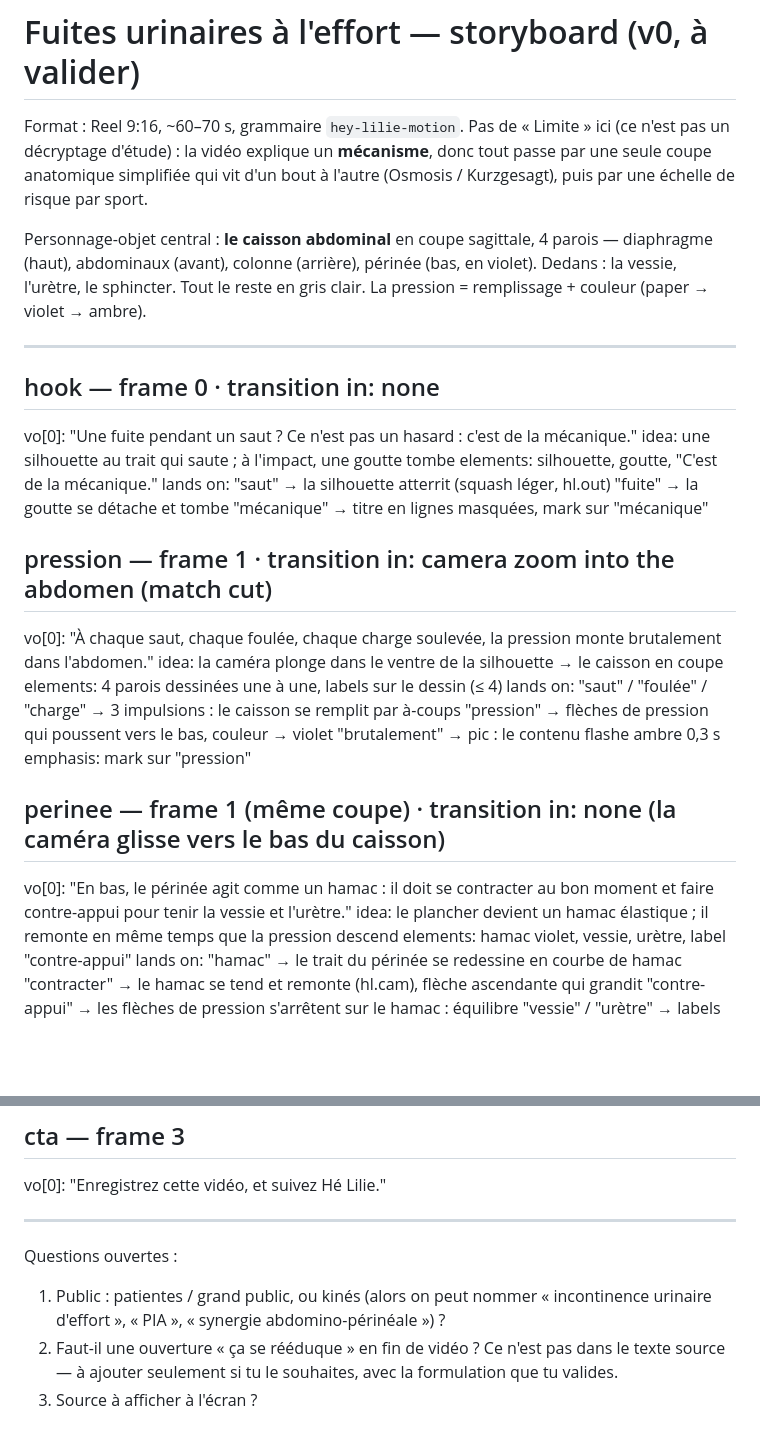
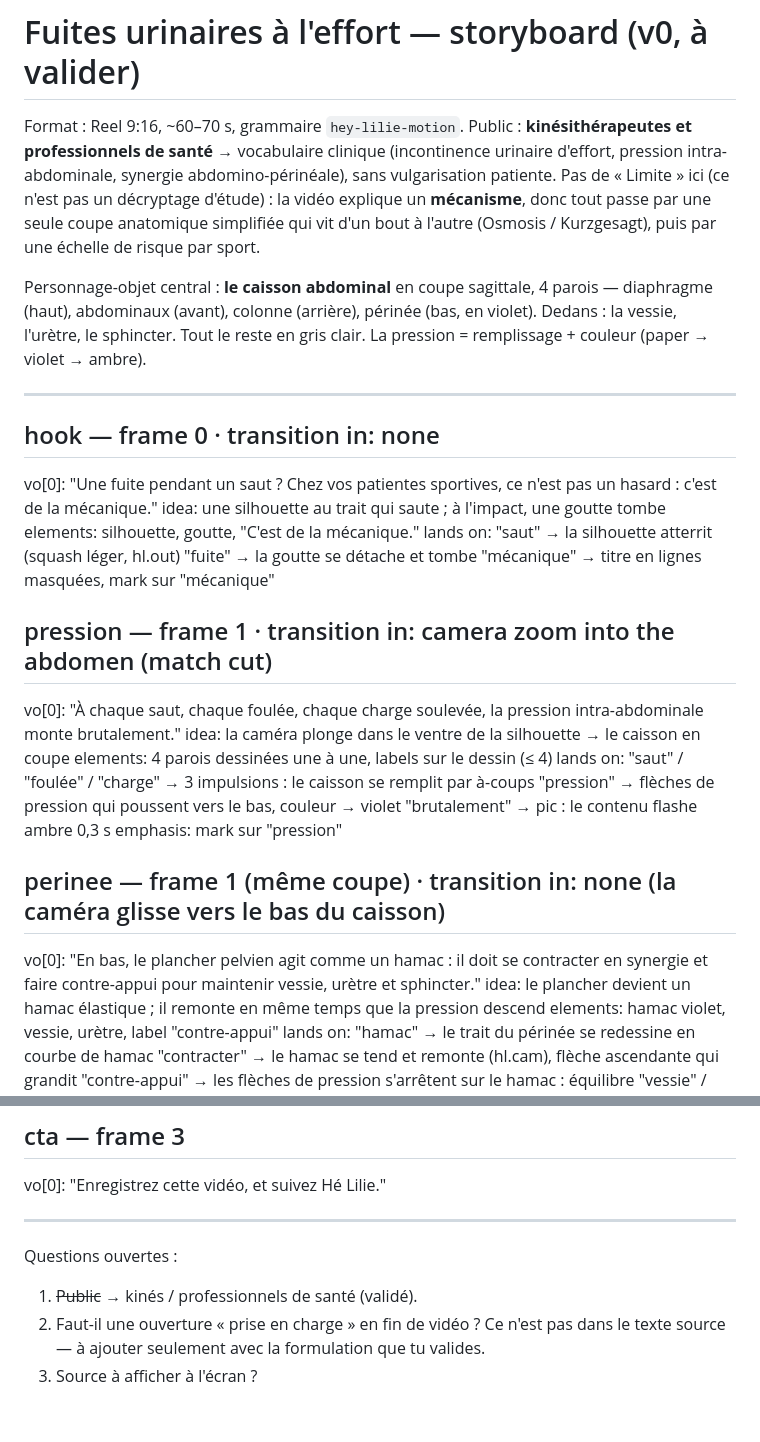
Before and after one commit to AntlersSam/designsystem, a Markdown page: videos/fuites-effort/STORYBOARD.md, 2 parts joined by grey strips. Rendered like a GitHub page; blank space fills up the shorter version.

Commit message:
Set the professional audience for Hey Lilie motion videos
All videos target physiotherapists and health professionals: the skill now
requires exact clinical vocabulary and peer register, and the "fuites
d'effort" storyboard narration is reworded accordingly.

Co-Authored-By: Claude Opus 5.5 <noreply@anthropic.com>
Claude-Session: https://claude.ai/code/session_012q9Rbj77JQyVYE7zoistLp

```diff
--- a/videos/fuites-effort/STORYBOARD.md
+++ b/videos/fuites-effort/STORYBOARD.md
@@ -1,6 +1,9 @@
 # Fuites urinaires à l'effort — storyboard (v0, à valider)
 
-Format : Reel 9:16, ~60–70 s, grammaire `hey-lilie-motion`. Pas de « Limite »
+Format : Reel 9:16, ~60–70 s, grammaire `hey-lilie-motion`.
+Public : **kinésithérapeutes et professionnels de santé** → vocabulaire clinique
+(incontinence urinaire d'effort, pression intra-abdominale, synergie
+abdomino-périnéale), sans vulgarisation patiente. Pas de « Limite »
 ici (ce n'est pas un décryptage d'étude) : la vidéo explique un **mécanisme**,
 donc tout passe par une seule coupe anatomique simplifiée qui vit d'un bout à
 l'autre (Osmosis / Kurzgesagt), puis par une échelle de risque par sport.
@@ -14,7 +17,7 @@ gris clair. La pression = remplissage + couleur (paper → violet → ambre).
 
 ## hook — frame 0 · transition in: none
 
-vo[0]: "Une fuite pendant un saut ? Ce n'est pas un hasard : c'est de la mécanique."
+vo[0]: "Une fuite pendant un saut ? Chez vos patientes sportives, ce n'est pas un hasard : c'est de la mécanique."
   idea:      une silhouette au trait qui saute ; à l'impact, une goutte tombe
   elements:  silhouette, goutte, "C'est de la mécanique."
   lands on:  "saut" → la silhouette atterrit (squash léger, hl.out)
@@ -23,7 +26,7 @@ vo[0]: "Une fuite pendant un saut ? Ce n'est pas un hasard : c'est de la mécani
 
 ## pression — frame 1 · transition in: camera zoom into the abdomen (match cut)
 
-vo[0]: "À chaque saut, chaque foulée, chaque charge soulevée, la pression monte brutalement dans l'abdomen."
+vo[0]: "À chaque saut, chaque foulée, chaque charge soulevée, la pression intra-abdominale monte brutalement."
   idea:      la caméra plonge dans le ventre de la silhouette → le caisson en coupe
   elements:  4 parois dessinées une à une, labels sur le dessin (≤ 4)
   lands on:  "saut" / "foulée" / "charge" → 3 impulsions : le caisson se remplit par à-coups
@@ -33,7 +36,7 @@ vo[0]: "À chaque saut, chaque foulée, chaque charge soulevée, la pression mon
 
 ## perinee — frame 1 (même coupe) · transition in: none (la caméra glisse vers le bas du caisson)
 
-vo[0]: "En bas, le périnée agit comme un hamac : il doit se contracter au bon moment et faire contre-appui pour tenir la vessie et l'urètre."
+vo[0]: "En bas, le plancher pelvien agit comme un hamac : il doit se contracter en synergie et faire contre-appui pour maintenir vessie, urètre et sphincter."
   idea:      le plancher devient un hamac élastique ; il remonte en même temps que la pression descend
   elements:  hamac violet, vessie, urètre, label "contre-appui"
   lands on:  "hamac" → le trait du périnée se redessine en courbe de hamac
@@ -90,6 +93,6 @@ vo[0]: "Enregistrez cette vidéo, et suivez Hé Lilie."
 ---
 
 Questions ouvertes :
-1. Public : patientes / grand public, ou kinés (alors on peut nommer « incontinence urinaire d'effort », « PIA », « synergie abdomino-périnéale ») ?
-2. Faut-il une ouverture « ça se rééduque » en fin de vidéo ? Ce n'est pas dans le texte source — à ajouter seulement si tu le souhaites, avec la formulation que tu valides.
+1. ~~Public~~ → kinés / professionnels de santé (validé).
+2. Faut-il une ouverture « prise en charge » en fin de vidéo ? Ce n'est pas dans le texte source — à ajouter seulement avec la formulation que tu valides.
 3. Source à afficher à l'écran ?
```
Also changed, not shown: 1 other file.
